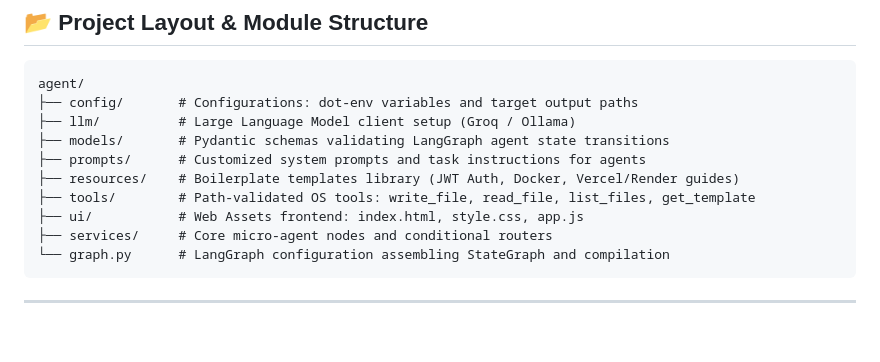
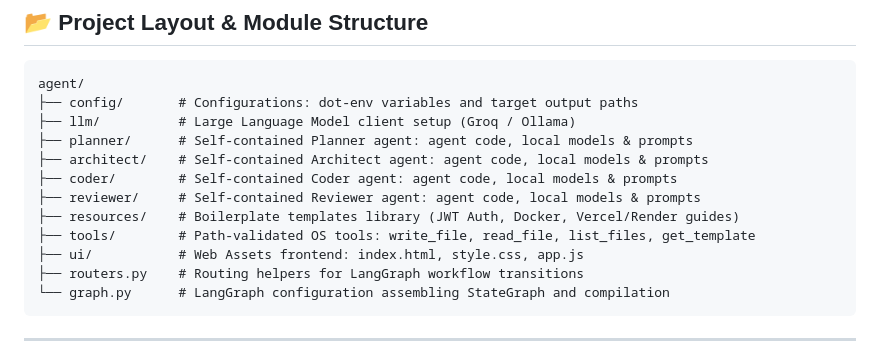
Before and after one commit to pavan958015/Codder_Buddy_Agentitc_AI, a Markdown page: Coder Buddy Project/README.md, the part around the change. Rendered like a GitHub page; blank space fills up the shorter version.

Commit message:
Auto-sync: Updated files at 2026-06-16 12:00:05

````diff
--- a/Coder Buddy Project/README.md
+++ b/Coder Buddy Project/README.md
@@ -107,12 +107,14 @@ Below is a preview of the Coder Buddy Interactive Web UI dashboard, accessible a
 agent/
 ├── config/       # Configurations: dot-env variables and target output paths
 ├── llm/          # Large Language Model client setup (Groq / Ollama)
-├── models/       # Pydantic schemas validating LangGraph agent state transitions
-├── prompts/      # Customized system prompts and task instructions for agents
+├── planner/      # Self-contained Planner agent: agent code, local models & prompts
+├── architect/    # Self-contained Architect agent: agent code, local models & prompts
+├── coder/        # Self-contained Coder agent: agent code, local models & prompts
+├── reviewer/     # Self-contained Reviewer agent: agent code, local models & prompts
 ├── resources/    # Boilerplate templates library (JWT Auth, Docker, Vercel/Render guides)
 ├── tools/        # Path-validated OS tools: write_file, read_file, list_files, get_template
 ├── ui/           # Web Assets frontend: index.html, style.css, app.js
-├── services/     # Core micro-agent nodes and conditional routers
+├── routers.py    # Routing helpers for LangGraph workflow transitions
 └── graph.py      # LangGraph configuration assembling StateGraph and compilation
 ```
 
````
